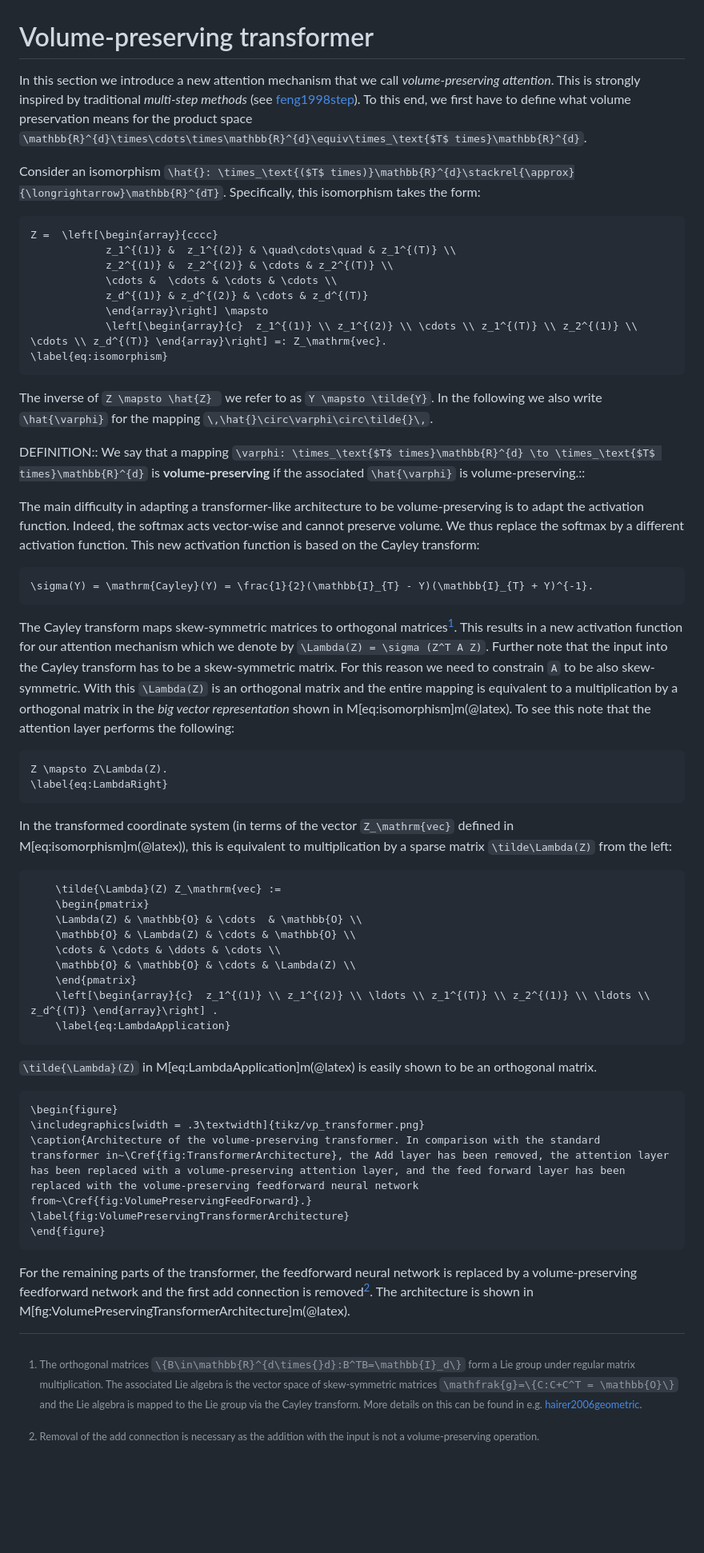
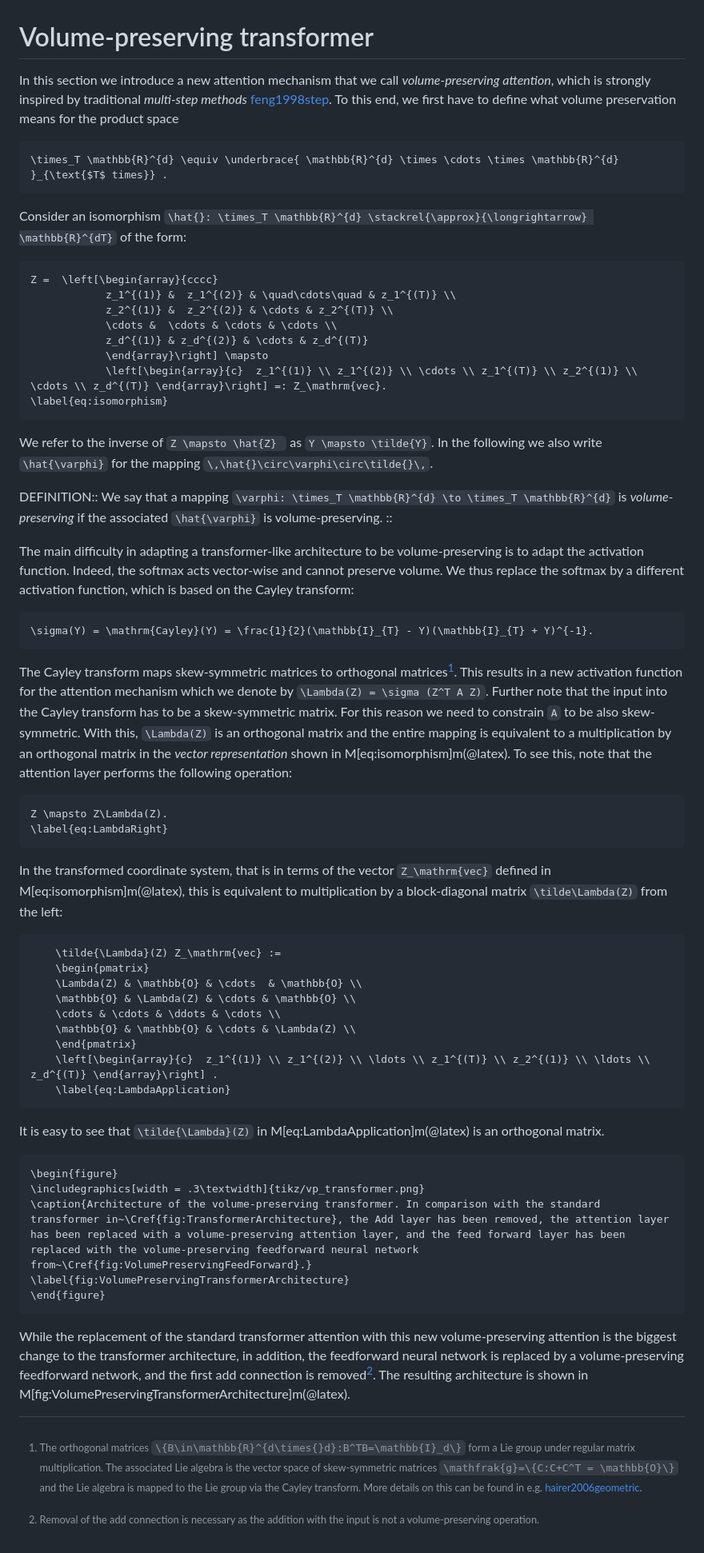
Before and after one commit to benedict-96/Cemracs2023, a Markdown page: paper/src/volume_preserving_transformer.md, the part around the change. Shown: that part at 80% size. GitHub-like rendering; blank space fills up the shorter version.

Commit message:
Revise Section 4 on volume-preserving transformers.

````diff
--- a/paper/src/volume_preserving_transformer.md
+++ b/paper/src/volume_preserving_transformer.md
@@ -1,8 +1,11 @@
 # Volume-preserving transformer
 
-In this section we introduce a new attention mechanism that we call *volume-preserving attention*. This is strongly inspired by traditional *multi-step methods* (see [feng1998step](@cite)). To this end, we first have to define what volume preservation means for the product space ``\mathbb{R}^{d}\times\cdots\times\mathbb{R}^{d}\equiv\times_\text{$T$ times}\mathbb{R}^{d}``.
+In this section we introduce a new attention mechanism that we call *volume-preserving attention*, which is strongly inspired by traditional *multi-step methods* [feng1998step](@cite). To this end, we first have to define what volume preservation means for the product space
+```math
+\times_T \mathbb{R}^{d} \equiv \underbrace{ \mathbb{R}^{d} \times \cdots \times \mathbb{R}^{d} }_{\text{$T$ times}} .
+```
 
-Consider an isomorphism ``\hat{}: \times_\text{($T$ times)}\mathbb{R}^{d}\stackrel{\approx}{\longrightarrow}\mathbb{R}^{dT}``. Specifically, this isomorphism takes the form:
+Consider an isomorphism ``\hat{}: \times_T \mathbb{R}^{d} \stackrel{\approx}{\longrightarrow} \mathbb{R}^{dT}`` of the form:
 ```math
 Z =  \left[\begin{array}{cccc}
             z_1^{(1)} &  z_1^{(2)} & \quad\cdots\quad & z_1^{(T)} \\
@@ -14,28 +17,27 @@ Z =  \left[\begin{array}{cccc}
 \label{eq:isomorphism}
 ```
 
-The inverse of ``Z \mapsto \hat{Z} `` we refer to as ``Y \mapsto \tilde{Y}``. In the following we also write ``\hat{\varphi}`` for the mapping ``\,\hat{}\circ\varphi\circ\tilde{}\,``.
+We refer to the inverse of ``Z \mapsto \hat{Z} `` as ``Y \mapsto \tilde{Y}``. In the following we also write ``\hat{\varphi}`` for the mapping ``\,\hat{}\circ\varphi\circ\tilde{}\,``.
 
 DEFINITION::
-We say that a mapping ``\varphi: \times_\text{$T$ times}\mathbb{R}^{d} \to \times_\text{$T$ times}\mathbb{R}^{d}`` is **volume-preserving** if the associated ``\hat{\varphi}`` is volume-preserving.::
+We say that a mapping ``\varphi: \times_T \mathbb{R}^{d} \to \times_T \mathbb{R}^{d}`` is *volume-preserving* if the associated ``\hat{\varphi}`` is volume-preserving.
+::
 
-The main difficulty in adapting a transformer-like architecture to be volume-preserving is to adapt the activation function. Indeed, the softmax acts vector-wise and cannot preserve volume. We thus replace the softmax by a different activation function. This new activation function is based on the Cayley transform:
+The main difficulty in adapting a transformer-like architecture to be volume-preserving is to adapt the activation function. Indeed, the softmax acts vector-wise and cannot preserve volume. We thus replace the softmax by a different activation function, which is based on the Cayley transform:
 
 ```math
 \sigma(Y) = \mathrm{Cayley}(Y) = \frac{1}{2}(\mathbb{I}_{T} - Y)(\mathbb{I}_{T} + Y)^{-1}.
 ```
 
-The Cayley transform maps skew-symmetric matrices to orthogonal matrices[^1]. This results in a new activation function for our attention mechanism which we denote by ``\Lambda(Z) = \sigma (Z^T A Z)``. Further note that the input into the Cayley transform has to be a skew-symmetric matrix. For this reason we need to constrain ``A`` to be also skew-symmetric. With this ``\Lambda(Z)`` is an orthogonal matrix and the entire mapping is equivalent to a multiplication by a orthogonal matrix in the *big vector representation* shown in M[eq:isomorphism]m(@latex). To see this note that the attention layer performs the following:
-
-[^1]: The orthogonal matrices ``\{B\in\mathbb{R}^{d\times{}d}:B^TB=\mathbb{I}_d\}`` form a Lie group under regular matrix multiplication. The associated Lie algebra is the vector space of skew-symmetric matrices ``\mathfrak{g}=\{C:C+C^T = \mathbb{O}\}`` and the Lie algebra is mapped to the Lie group via the Cayley transform. More details on this can be found in e.g. [hairer2006geometric](@cite).
-
+The Cayley transform maps skew-symmetric matrices to orthogonal matrices[^1]. This results in a new activation function for the attention mechanism which we denote by ``\Lambda(Z) = \sigma (Z^T A Z)``. Further note that the input into the Cayley transform has to be a skew-symmetric matrix. For this reason we need to constrain ``A`` to be also skew-symmetric. With this, ``\Lambda(Z)`` is an orthogonal matrix and the entire mapping is equivalent to a multiplication by an orthogonal matrix in the *vector representation* shown in M[eq:isomorphism]m(@latex). To see this, note that the attention layer performs the following operation:
 ```math
 Z \mapsto Z\Lambda(Z).
 \label{eq:LambdaRight}
 ```
 
-In the transformed coordinate system (in terms of the vector ``Z_\mathrm{vec}`` defined in M[eq:isomorphism]m(@latex)), this is equivalent to multiplication by a sparse matrix ``\tilde\Lambda(Z)`` from the left:
+[^1]: The orthogonal matrices ``\{B\in\mathbb{R}^{d\times{}d}:B^TB=\mathbb{I}_d\}`` form a Lie group under regular matrix multiplication. The associated Lie algebra is the vector space of skew-symmetric matrices ``\mathfrak{g}=\{C:C+C^T = \mathbb{O}\}`` and the Lie algebra is mapped to the Lie group via the Cayley transform. More details on this can be found in e.g. [hairer2006geometric](@cite).
 
+In the transformed coordinate system, that is in terms of the vector ``Z_\mathrm{vec}`` defined in M[eq:isomorphism]m(@latex), this is equivalent to multiplication by a block-diagonal matrix ``\tilde\Lambda(Z)`` from the left:
 ```math
     \tilde{\Lambda}(Z) Z_\mathrm{vec} :=
     \begin{pmatrix}
@@ -48,7 +50,7 @@ In the transformed coordinate system (in terms of the vector ``Z_\mathrm{vec}``
     \label{eq:LambdaApplication}
 ```
 
-``\tilde{\Lambda}(Z)`` in M[eq:LambdaApplication]m(@latex) is easily shown to be an orthogonal matrix.
+It is easy to see that ``\tilde{\Lambda}(Z)`` in M[eq:LambdaApplication]m(@latex) is an orthogonal matrix.
 
 ```@raw latex
 \begin{figure}
@@ -58,6 +60,6 @@ In the transformed coordinate system (in terms of the vector ``Z_\mathrm{vec}``
 \end{figure}
 ```
 
-For the remaining parts of the transformer, the feedforward neural network is replaced by a volume-preserving feedforward network and the first add connection is removed[^2]. The architecture is shown in M[fig:VolumePreservingTransformerArchitecture]m(@latex).
+While the replacement of the standard transformer attention with this new volume-preserving attention is the biggest change to the transformer architecture, in addition, the feedforward neural network is replaced by a volume-preserving feedforward network, and the first add connection is removed[^2]. The resulting architecture is shown in M[fig:VolumePreservingTransformerArchitecture]m(@latex).
 
 [^2]: Removal of the add connection is necessary as the addition with the input is not a volume-preserving operation.
````
